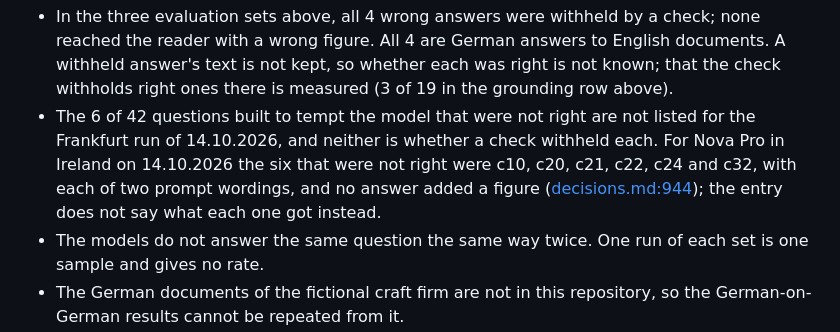
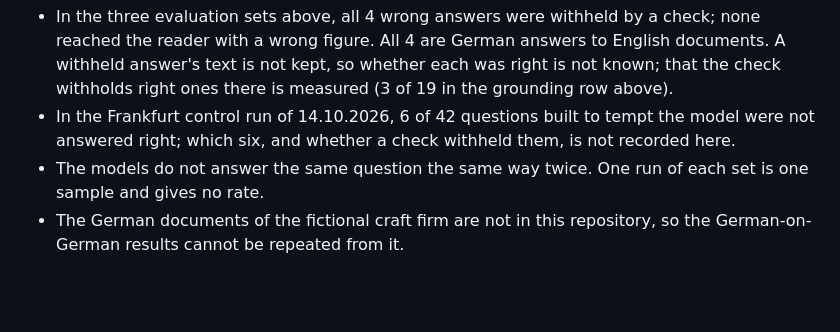
Before and after one commit to andy-builds-ai/svar, a Markdown page: README.md, the part around the change. Rendered like a GitHub page; blank space fills up the shorter version.

Commit message:
docs: say what the quota sentence reads now and shorten the control-run gap in the README
Co-Authored-By: Claude <noreply@anthropic.com>

```diff
--- a/README.md
+++ b/README.md
@@ -187,13 +187,9 @@ not broken down. The whole rehearsal with all measurements took 11 minutes
   answers to English documents. A withheld answer's text is not kept, so
   whether each was right is not known; that the check withholds right ones
   there is measured (3 of 19 in the grounding row above).
-- The 6 of 42 questions built to tempt the model that were not right are not
-  listed for the Frankfurt run of 14.10.2026, and neither is whether a check
-  withheld each. For Nova Pro in Ireland on 14.10.2026 the six that were not
-  right were c10, c20, c21, c22, c24 and c32, with each of two prompt
-  wordings, and no answer added a figure
-  ([decisions.md:944](docs/decisions.md?plain=1#L944)); the entry does not
-  say what each one got instead.
+- In the Frankfurt control run of 14.10.2026, 6 of 42 questions built to
+  tempt the model were not answered right; which six, and whether a check
+  withheld them, is not recorded here.
 - The models do not answer the same question the same way twice. One run of
   each set is one sample and gives no rate.
 - The German documents of the fictional craft firm are not in this
```
Also changed, not shown: app/README.md (+1 -2 lines).
